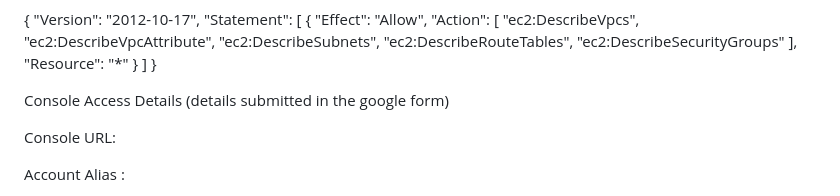
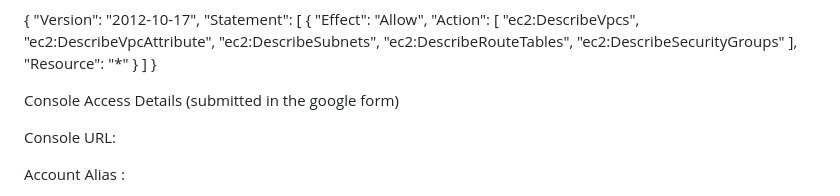
Before and after one commit to MideSamuels/cloudlaunch-aws, a Markdown page: README.md, the part around the change. Rendered like a GitHub page.

```diff
--- a/README.md
+++ b/README.md
@@ -201,7 +201,7 @@ Policy allows:
   ]
 }
 
-Console Access Details (details submitted in the google form)
+Console Access Details (submitted in the google form)
 
 Console URL:
 
```
